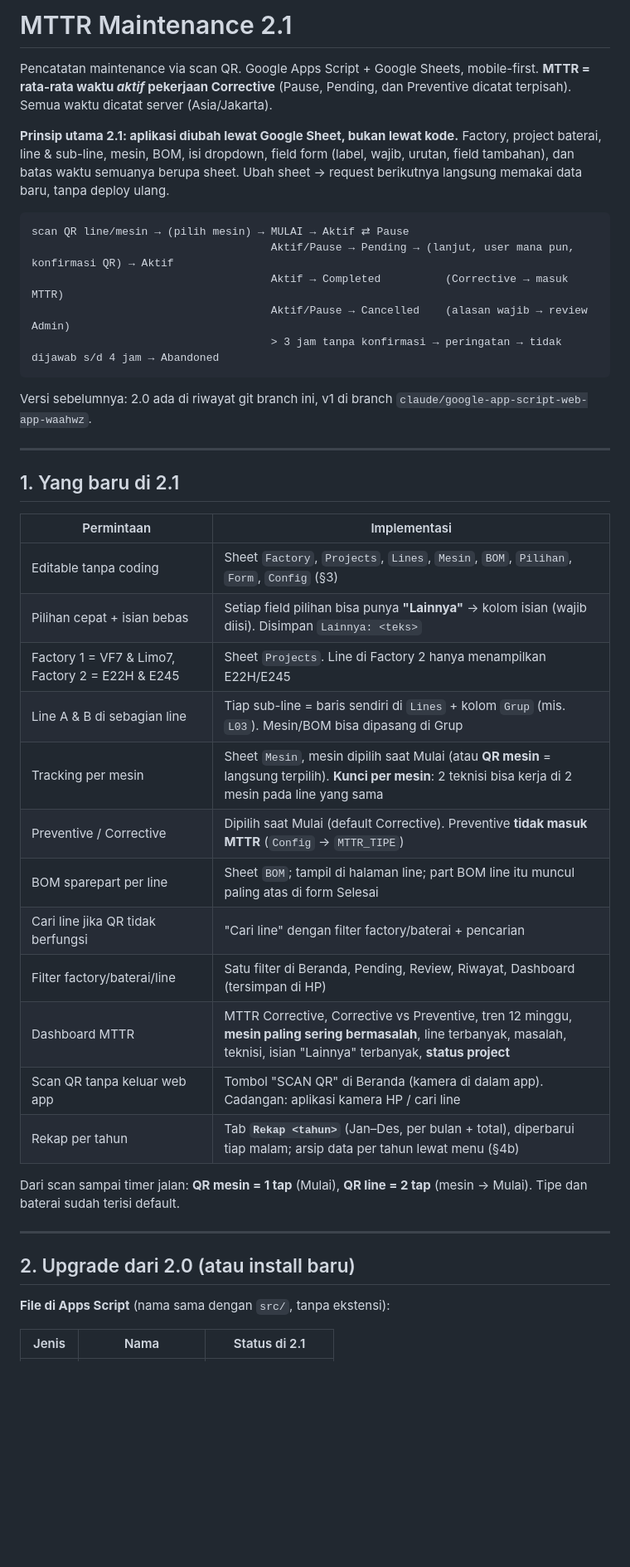
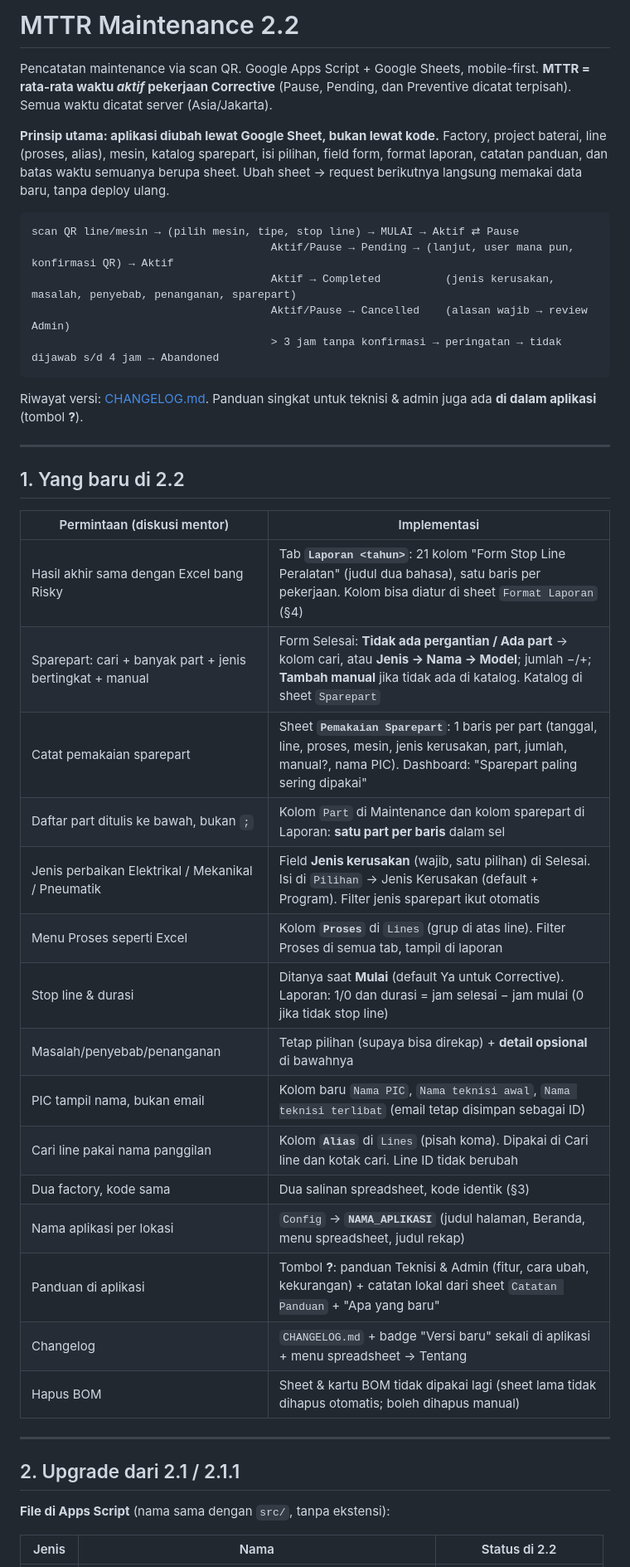
Before and after one commit to enzoavatara-byte/Master, a Markdown page: README.md, the part around one of its changes. Shown at 83% size. GitHub-like rendering; blank space fills up the shorter version.

````diff
--- a/README.md
+++ b/README.md
@@ -1,47 +1,48 @@
-# MTTR Maintenance 2.1
+# MTTR Maintenance 2.2
 
 Pencatatan maintenance via scan QR. Google Apps Script + Google Sheets, mobile-first.
 **MTTR = rata-rata waktu *aktif* pekerjaan Corrective** (Pause, Pending, dan Preventive dicatat terpisah). Semua waktu dicatat server (Asia/Jakarta).
 
-**Prinsip utama 2.1: aplikasi diubah lewat Google Sheet, bukan lewat kode.** Factory, project baterai, line & sub-line, mesin, BOM,
-isi dropdown, field form (label, wajib, urutan, field tambahan), dan batas waktu semuanya berupa sheet. Ubah sheet → request berikutnya langsung memakai data baru, tanpa deploy ulang.
+**Prinsip utama: aplikasi diubah lewat Google Sheet, bukan lewat kode.** Factory, project baterai, line (proses, alias), mesin, katalog sparepart,
+isi pilihan, field form, format laporan, catatan panduan, dan batas waktu semuanya berupa sheet. Ubah sheet → request berikutnya langsung memakai data baru, tanpa deploy ulang.
 
 ```
-scan QR line/mesin → (pilih mesin) → MULAI → Aktif ⇄ Pause
+scan QR line/mesin → (pilih mesin, tipe, stop line) → MULAI → Aktif ⇄ Pause
                                      Aktif/Pause → Pending → (lanjut, user mana pun, konfirmasi QR) → Aktif
-                                     Aktif → Completed          (Corrective → masuk MTTR)
+                                     Aktif → Completed          (jenis kerusakan, masalah, penyebab, penanganan, sparepart)
                                      Aktif/Pause → Cancelled    (alasan wajib → review Admin)
                                      > 3 jam tanpa konfirmasi → peringatan → tidak dijawab s/d 4 jam → Abandoned
 ```
 
-Versi sebelumnya: 2.0 ada di riwayat git branch ini, v1 di branch `claude/google-app-script-web-app-waahwz`.
+Riwayat versi: [CHANGELOG.md](CHANGELOG.md). Panduan singkat untuk teknisi & admin juga ada **di dalam aplikasi** (tombol **?**).
 
 ---
 
-## 1. Yang baru di 2.1
+## 1. Yang baru di 2.2
 
-| Permintaan | Implementasi |
+| Permintaan (diskusi mentor) | Implementasi |
 |---|---|
-| Editable tanpa coding | Sheet `Factory`, `Projects`, `Lines`, `Mesin`, `BOM`, `Pilihan`, `Form`, `Config` (§3) |
-| Pilihan cepat + isian bebas | Setiap field pilihan bisa punya **"Lainnya"** → kolom isian (wajib diisi). Disimpan `Lainnya: <teks>` |
-| Factory 1 = VF7 & Limo7, Factory 2 = E22H & E245 | Sheet `Projects`. Line di Factory 2 hanya menampilkan E22H/E245 |
-| Line A & B di sebagian line | Tiap sub-line = baris sendiri di `Lines` + kolom `Grup` (mis. `L03`). Mesin/BOM bisa dipasang di Grup |
-| Tracking per mesin | Sheet `Mesin`, mesin dipilih saat Mulai (atau **QR mesin** = langsung terpilih). **Kunci per mesin**: 2 teknisi bisa kerja di 2 mesin pada line yang sama |
-| Preventive / Corrective | Dipilih saat Mulai (default Corrective). Preventive **tidak masuk MTTR** (`Config` → `MTTR_TIPE`) |
-| BOM sparepart per line | Sheet `BOM`; tampil di halaman line; part BOM line itu muncul paling atas di form Selesai |
-| Cari line jika QR tidak berfungsi | "Cari line" dengan filter factory/baterai + pencarian |
-| Filter factory/baterai/line | Satu filter di Beranda, Pending, Review, Riwayat, Dashboard (tersimpan di HP) |
-| Dashboard MTTR | MTTR Corrective, Corrective vs Preventive, tren 12 minggu, **mesin paling sering bermasalah**, line terbanyak, masalah, teknisi, isian "Lainnya" terbanyak, **status project** |
-| Scan QR tanpa keluar web app | Tombol "SCAN QR" di Beranda (kamera di dalam app). Cadangan: aplikasi kamera HP / cari line |
-| Rekap per tahun | Tab **`Rekap <tahun>`** (Jan–Des, per bulan + total), diperbarui tiap malam; arsip data per tahun lewat menu (§4b) |
-
-Dari scan sampai timer jalan: **QR mesin = 1 tap** (Mulai), **QR line = 2 tap** (mesin → Mulai). Tipe dan baterai sudah terisi default.
+| Hasil akhir sama dengan Excel bang Risky | Tab **`Laporan <tahun>`**: 21 kolom "Form Stop Line Peralatan" (judul dua bahasa), satu baris per pekerjaan. Kolom bisa diatur di sheet `Format Laporan` (§4) |
+| Sparepart: cari + banyak part + jenis bertingkat + manual | Form Selesai: **Tidak ada pergantian / Ada part** → kolom cari, atau **Jenis → Nama → Model**; jumlah −/+; **Tambah manual** jika tidak ada di katalog. Katalog di sheet `Sparepart` |
+| Catat pemakaian sparepart | Sheet **`Pemakaian Sparepart`**: 1 baris per part (tanggal, line, proses, mesin, jenis kerusakan, part, jumlah, manual?, nama PIC). Dashboard: "Sparepart paling sering dipakai" |
+| Daftar part ditulis ke bawah, bukan `;` | Kolom `Part` di Maintenance dan kolom sparepart di Laporan: **satu part per baris** dalam sel |
+| Jenis perbaikan Elektrikal / Mekanikal / Pneumatik | Field **Jenis kerusakan** (wajib, satu pilihan) di Selesai. Isi di `Pilihan` → Jenis Kerusakan (default + Program). Filter jenis sparepart ikut otomatis |
+| Menu Proses seperti Excel | Kolom **`Proses`** di `Lines` (grup di atas line). Filter Proses di semua tab, tampil di laporan |
+| Stop line & durasi | Ditanya saat **Mulai** (default Ya untuk Corrective). Laporan: 1/0 dan durasi = jam selesai − jam mulai (0 jika tidak stop line) |
+| Masalah/penyebab/penanganan | Tetap pilihan (supaya bisa direkap) + **detail opsional** di bawahnya |
+| PIC tampil nama, bukan email | Kolom baru `Nama PIC`, `Nama teknisi awal`, `Nama teknisi terlibat` (email tetap disimpan sebagai ID) |
+| Cari line pakai nama panggilan | Kolom **`Alias`** di `Lines` (pisah koma). Dipakai di Cari line dan kotak cari. Line ID tidak berubah |
+| Dua factory, kode sama | Dua salinan spreadsheet, kode identik (§3) |
+| Nama aplikasi per lokasi | `Config` → **`NAMA_APLIKASI`** (judul halaman, Beranda, menu spreadsheet, judul rekap) |
+| Panduan di aplikasi | Tombol **?**: panduan Teknisi & Admin (fitur, cara ubah, kekurangan) + catatan lokal dari sheet `Catatan Panduan` + "Apa yang baru" |
+| Changelog | `CHANGELOG.md` + badge "Versi baru" sekali di aplikasi + menu spreadsheet → Tentang |
+| Hapus BOM | Sheet & kartu BOM tidak dipakai lagi (sheet lama tidak dihapus otomatis; boleh dihapus manual) |
 
 ---
 
-## 2. Upgrade dari 2.0 (atau install baru)
+## 2. Upgrade dari 2.1 / 2.1.1
 
 **File di Apps Script** (nama sama dengan `src/`, tanpa ekstensi):
 
-| Jenis | Nama | Status di 2.1 |
+| Jenis | Nama | Status di 2.2 |
 |---|---|---|
````
Also changed, not shown: other parts of README.md (+95 -103 lines), CHANGELOG.md (added, +44 -0 lines).
